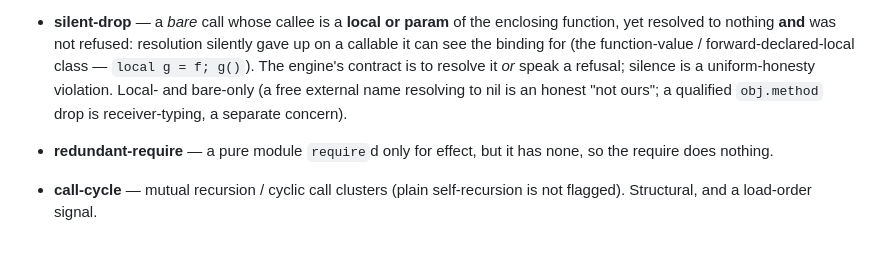
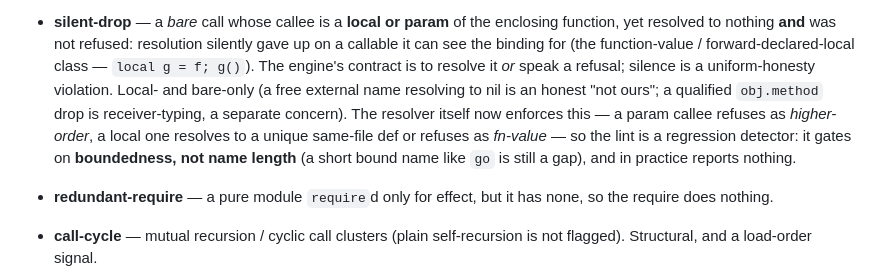
Before and after one commit to t0suj4/cartograph.nvim, a Markdown page: README.md, the part around the change. Rendered like a GitHub page; blank space fills up the shorter version.

Commit message:
README: silent-drop is now a regression detector (resolver enforces the invariant)
The v46 honesty pass (resolve_local_callable) closes the silent-drop gap at the
resolver — param callees refuse as higher-order, local ones resolve or refuse as
fn-value — so the lint gates on boundedness not name length and reports nothing
in practice. Doc-only.

Co-Authored-By: Claude Fable 5 <noreply@anthropic.com>

```diff
--- a/README.md
+++ b/README.md
@@ -714,7 +714,11 @@ checks luacheck can't:
   forward-declared-local class — `local g = f; g()`). The engine's contract is to
   resolve it *or* speak a refusal; silence is a uniform-honesty violation. Local-
   and bare-only (a free external name resolving to nil is an honest "not ours"; a
-  qualified `obj.method` drop is receiver-typing, a separate concern).
+  qualified `obj.method` drop is receiver-typing, a separate concern). The
+  resolver itself now enforces this — a param callee refuses as *higher-order*, a
+  local one resolves to a unique same-file def or refuses as *fn-value* — so the
+  lint is a regression detector: it gates on **boundedness, not name length** (a
+  short bound name like `go` is still a gap), and in practice reports nothing.
 - **redundant-require** — a pure module `require`d only for effect, but it has
   none, so the require does nothing.
 - **call-cycle** — mutual recursion / cyclic call clusters (plain self-recursion
```
